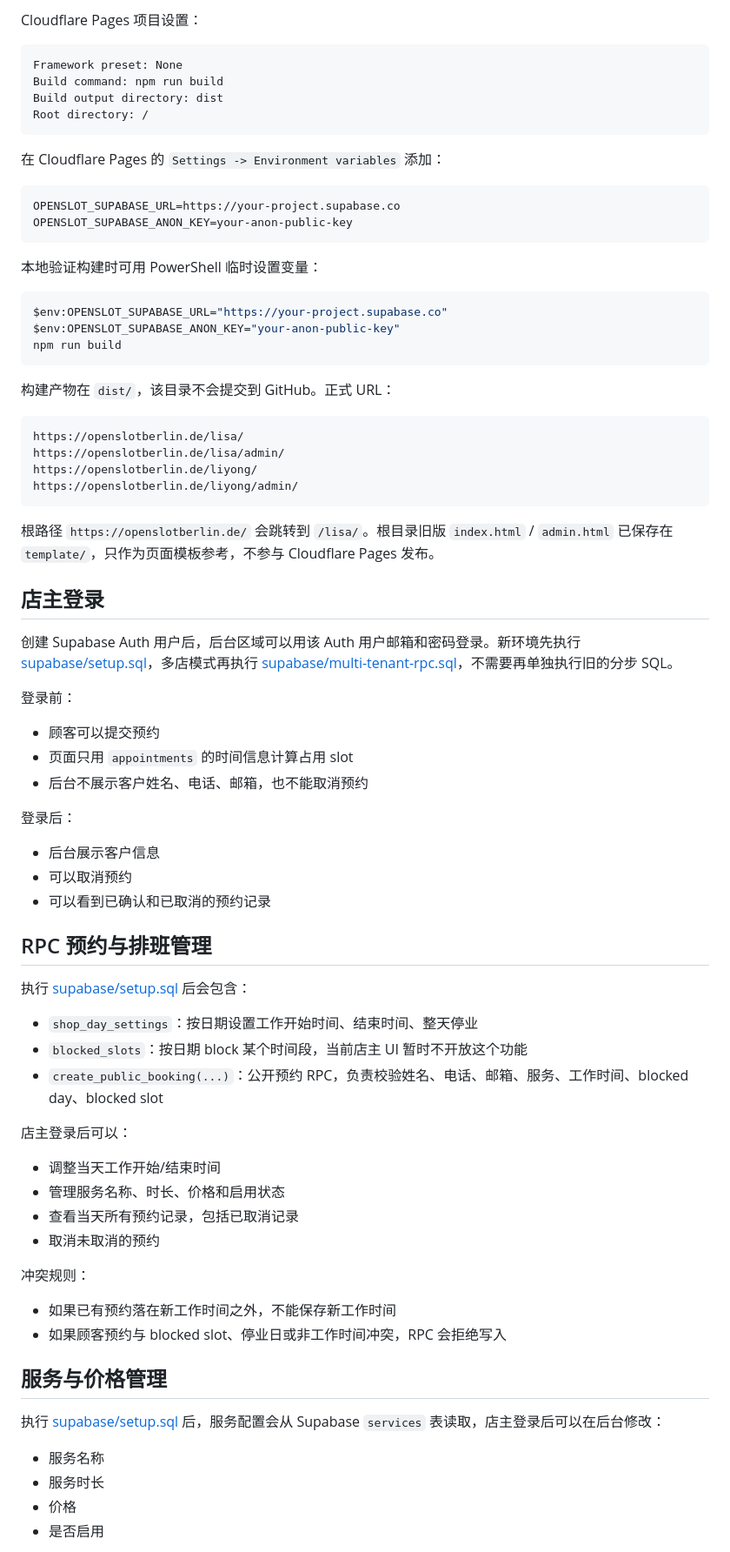
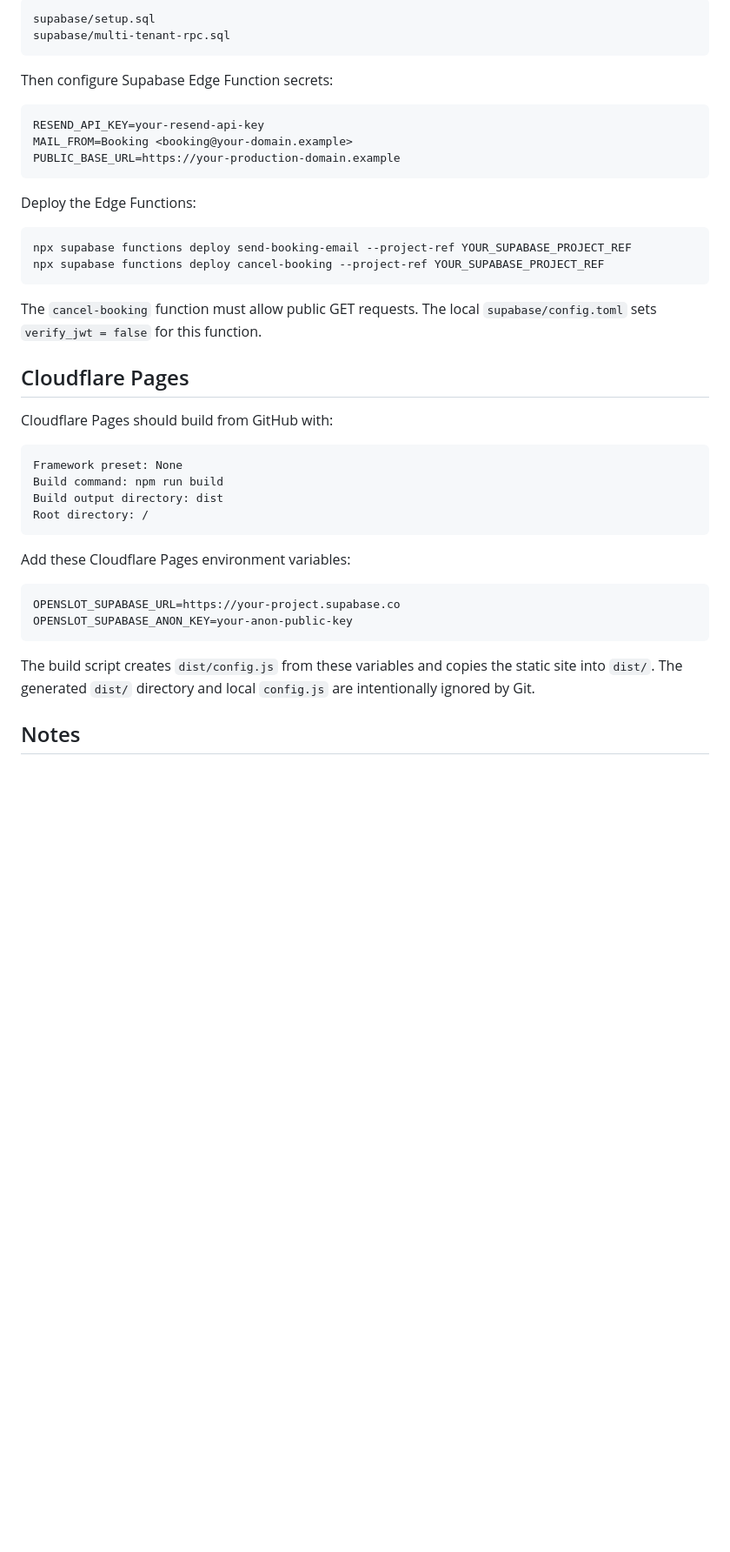
Before and after one commit to iwaszm/openslot, a Markdown page: README.md, the part around one of its changes. Shown at 87% size. Rendered like a GitHub page; blank space fills up the shorter version.

Commit message:
Simplify public README

````diff
--- a/README.md
+++ b/README.md
@@ -61,5 +74,29 @@ Cloudflare Pages 从 GitHub 部署时不要提交真实的 `config.js`。生产
 
-Cloudflare Pages 项目设置：
+```text
+supabase/setup.sql
+supabase/multi-tenant-rpc.sql
+```
+
+Then configure Supabase Edge Function secrets:
+
+```text
+RESEND_API_KEY=your-resend-api-key
+MAIL_FROM=Booking <booking@your-domain.example>
+PUBLIC_BASE_URL=https://your-production-domain.example
+```
+
+Deploy the Edge Functions:
+
+```powershell
+npx supabase functions deploy send-booking-email --project-ref YOUR_SUPABASE_PROJECT_REF
+npx supabase functions deploy cancel-booking --project-ref YOUR_SUPABASE_PROJECT_REF
+```
+
+The `cancel-booking` function must allow public GET requests. The local `supabase/config.toml` sets `verify_jwt = false` for this function.
+
+## Cloudflare Pages
+
+Cloudflare Pages should build from GitHub with:
 
 ```text
 Framework preset: None
@@ -68,68 +105,14 @@ Build output directory: dist
 Root directory: /
 ```
 
-在 Cloudflare Pages 的 `Settings -> Environment variables` 添加：
+Add these Cloudflare Pages environment variables:
 
 ```text
 OPENSLOT_SUPABASE_URL=https://your-project.supabase.co
 OPENSLOT_SUPABASE_ANON_KEY=your-anon-public-key
 ```
 
-本地验证构建时可用 PowerShell 临时设置变量：
+The build script creates `dist/config.js` from these variables and copies the static site into `dist/`. The generated `dist/` directory and local `config.js` are intentionally ignored by Git.
 
-```powershell
-$env:OPENSLOT_SUPABASE_URL="https://your-project.supabase.co"
-$env:OPENSLOT_SUPABASE_ANON_KEY="your-anon-public-key"
-npm run build
-```
+## Notes
 
-构建产物在 `dist/`，该目录不会提交到 GitHub。正式 URL：
-
-```text
-https://openslotberlin.de/lisa/
-https://openslotberlin.de/lisa/admin/
-https://openslotberlin.de/liyong/
-https://openslotberlin.de/liyong/admin/
-```
-
-根路径 `https://openslotberlin.de/` 会跳转到 `/lisa/`。根目录旧版 `index.html` / `admin.html` 已保存在 `template/`，只作为页面模板参考，不参与 Cloudflare Pages 发布。
-
-## 店主登录
-
-创建 Supabase Auth 用户后，后台区域可以用该 Auth 用户邮箱和密码登录。新环境先执行 [supabase/setup.sql](supabase/setup.sql)，多店模式再执行 [supabase/multi-tenant-rpc.sql](supabase/multi-tenant-rpc.sql)，不需要再单独执行旧的分步 SQL。
-
-登录前：
-- 顾客可以提交预约
-- 页面只用 `appointments` 的时间信息计算占用 slot
-- 后台不展示客户姓名、电话、邮箱，也不能取消预约
-
-登录后：
-- 后台展示客户信息
-- 可以取消预约
-- 可以看到已确认和已取消的预约记录
-
-## RPC 预约与排班管理
-
-执行 [supabase/setup.sql](supabase/setup.sql) 后会包含：
-- `shop_day_settings`：按日期设置工作开始时间、结束时间、整天停业
-- `blocked_slots`：按日期 block 某个时间段，当前店主 UI 暂时不开放这个功能
-- `create_public_booking(...)`：公开预约 RPC，负责校验姓名、电话、邮箱、服务、工作时间、blocked day、blocked slot
-
-店主登录后可以：
-- 调整当天工作开始/结束时间
-- 管理服务名称、时长、价格和启用状态
-- 查看当天所有预约记录，包括已取消记录
-- 取消未取消的预约
-
-冲突规则：
-- 如果已有预约落在新工作时间之外，不能保存新工作时间
-- 如果顾客预约与 blocked slot、停业日或非工作时间冲突，RPC 会拒绝写入
-
-## 服务与价格管理
-
-执行 [supabase/setup.sql](supabase/setup.sql) 后，服务配置会从 Supabase `services` 表读取，店主登录后可以在后台修改：
-- 服务名称
-- 服务时长
-- 价格
-- 是否启用
-
````
Also changed, not shown: other parts of README.md (+57 -114 lines).
